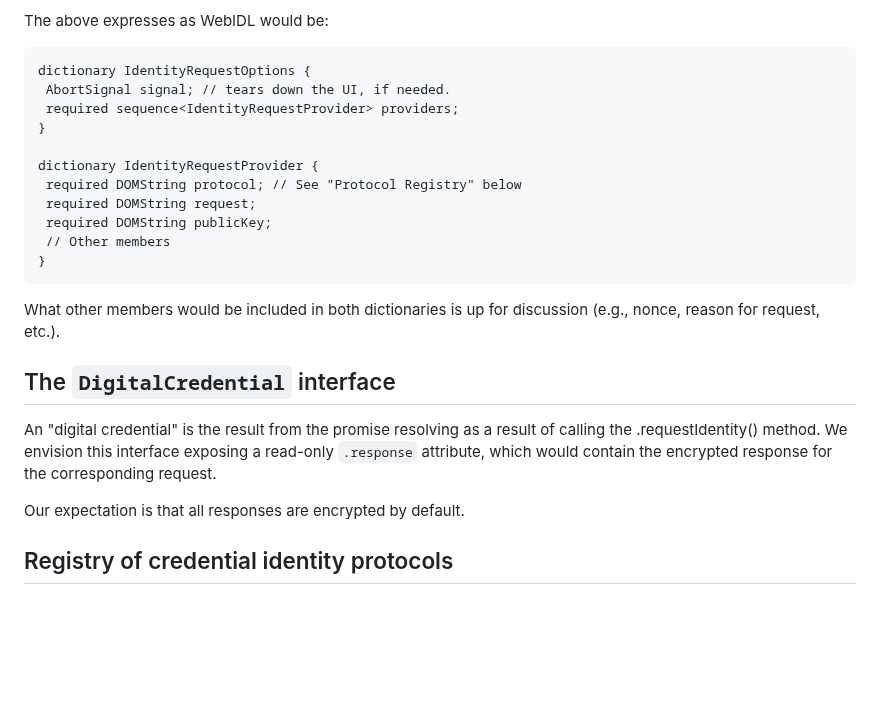
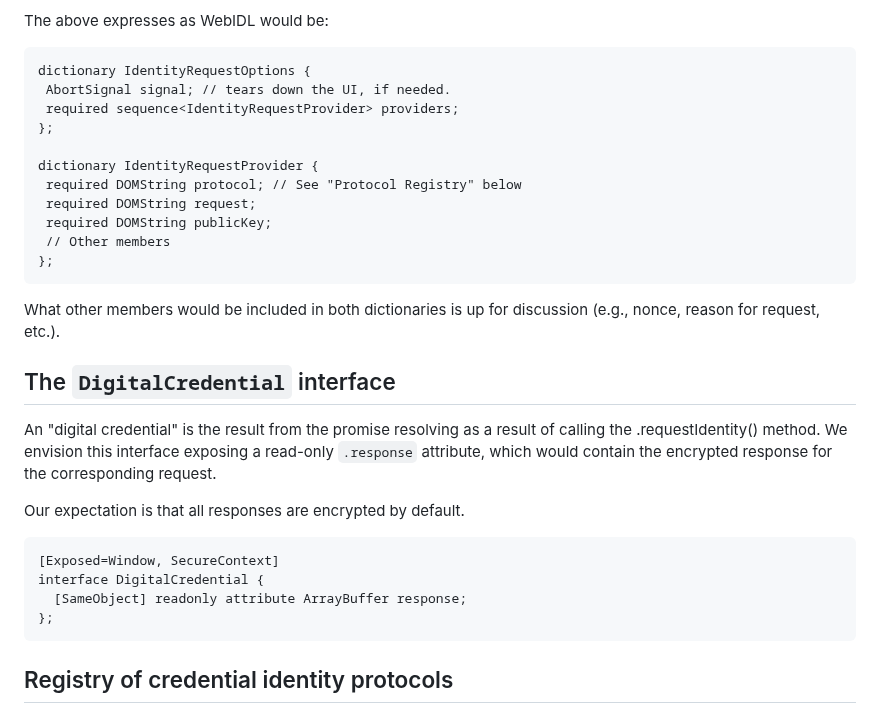
Before and after one commit to WICG/digital-credentials, a Markdown page: digital-credentials-2-proposal.md, the part around the change. Drawn GitHub-style; blank space fills up the shorter version.

Commit message:
Update digital-credentials-2-proposal.md
Add IDL for the IdentityCredential interface
Fix small IDL syntax errors

````diff
--- a/digital-credentials-2-proposal.md
+++ b/digital-credentials-2-proposal.md
@@ -44,14 +44,14 @@ The above expresses as WebIDL would be:
 dictionary IdentityRequestOptions {
  AbortSignal signal; // tears down the UI, if needed.
  required sequence<IdentityRequestProvider> providers;
-}
+};
 
 dictionary IdentityRequestProvider {
  required DOMString protocol; // See "Protocol Registry" below
  required DOMString request;
  required DOMString publicKey;
  // Other members
-}
+};
 ```
 
 What other members would be included in both dictionaries is up for discussion (e.g., nonce, reason for request, etc.).
@@ -62,6 +62,13 @@ An "digital credential" is the result from the promise resolving as a result of
 
 Our expectation is that all responses are encrypted by default.
 
+```WebIDL
+[Exposed=Window, SecureContext]
+interface DigitalCredential {
+  [SameObject] readonly attribute ArrayBuffer response;
+};
+```
+
 ## Registry of credential identity protocols
 
 This would be a simple registry to help identify which "protocol" is being used to make a request (i.e. a string identifying the standard, and its request format, which the browser or OS can then use to locate the requested identity credential).
````
